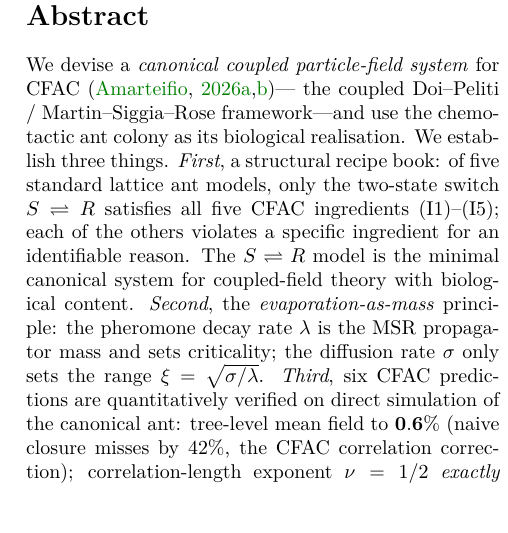
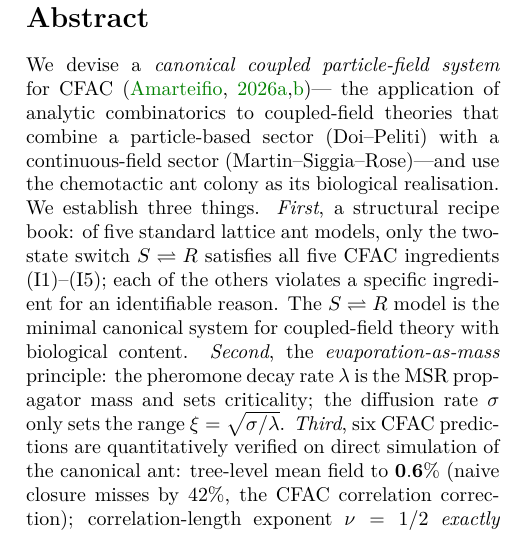
Before and after one commit to Percolation-Labs/math-i-like, a LaTeX paper (rdft/paper/cfac/ac_ants.tex): part of one column of page 1 of 19, cut so that both start at the same text. Compiled offline with pdfLaTeX.

Commit message:
CFAC ants: correct abstract gloss on CFAC (AC applied to coupled DP+MSR)

```diff
--- a/rdft/paper/cfac/ac_ants.tex
+++ b/rdft/paper/cfac/ac_ants.tex
@@ -46,8 +46,10 @@
 \begin{abstract}
 We devise a \emph{canonical coupled particle-field system}
 for CFAC \citep{Amarteifio2026cfac, Amarteifio2026cfactheorem}---
-the coupled Doi--Peliti / Martin--Siggia--Rose framework---and
-use the chemotactic ant colony as its biological realisation.
+the application of analytic combinatorics to coupled-field
+theories that combine a particle-based sector (Doi--Peliti) with
+a continuous-field sector (Martin--Siggia--Rose)---and use the
+chemotactic ant colony as its biological realisation.
 We establish three things.  \emph{First}, a structural recipe
 book: of five standard lattice ant models, only the two-state
 switch $S\rightleftharpoons R$ satisfies all five CFAC
```
Also changed, not shown: rdft/paper/cfac/ac_ants.pdf.
